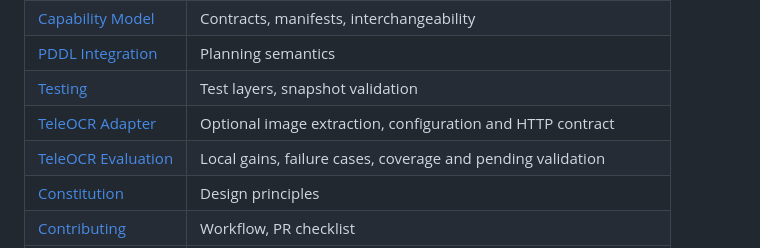
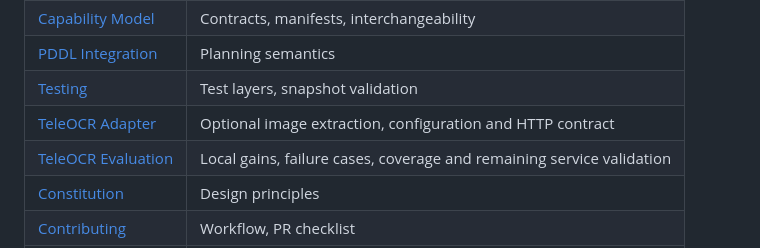
Before and after one commit to A11yDevs/acessilia-toolbox, a Markdown page: README.md, the part around the change. GitHub-like rendering.

```diff
--- a/README.md
+++ b/README.md
@@ -287,7 +287,7 @@ pages: 1; elements: 7; obligations: 0
 | [PDDL Integration](docs/pddl.md) | Planning semantics |
 | [Testing](docs/testing.md) | Test layers, snapshot validation |
 | [TeleOCR Adapter](docs/teleocr.md) | Optional image extraction, configuration and HTTP contract |
-| [TeleOCR Evaluation](docs/teleocr-evaluation.md) | Local gains, failure cases, coverage and pending validation |
+| [TeleOCR Evaluation](docs/teleocr-evaluation.md) | Local gains, failure cases, coverage and remaining service validation |
 | [Constitution](docs/constitution.md) | Design principles |
 | [Contributing](docs/contribution.md) | Workflow, PR checklist |
 | [Notebooks](docs/notebooks/) | Interactive provider tour (`docs/notebooks/provider_tour.ipynb`) |
```
Also changed, not shown: docs/teleocr-evaluation.md (+25 -10 lines), docs/teleocr.md (+1 -1 lines).
